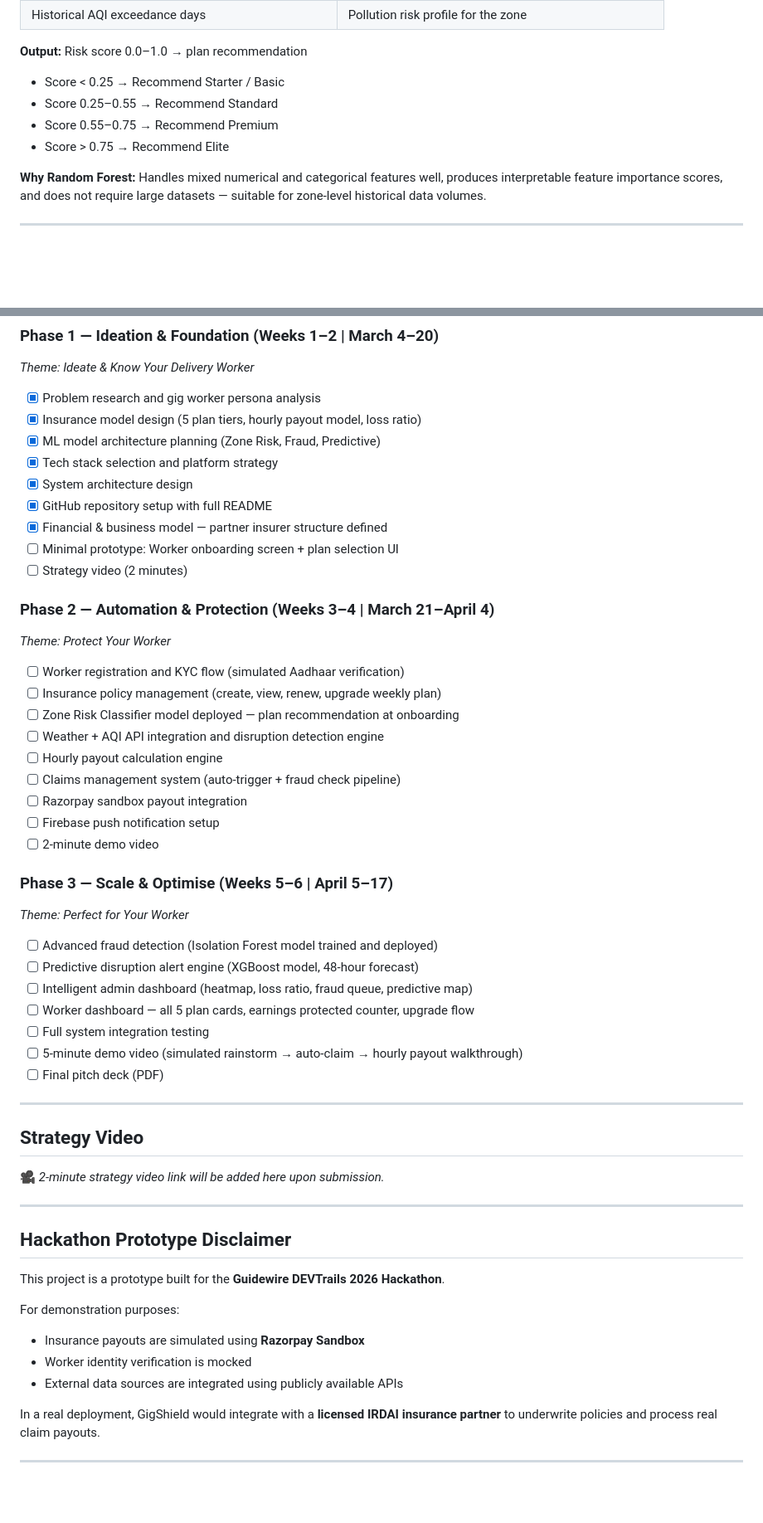
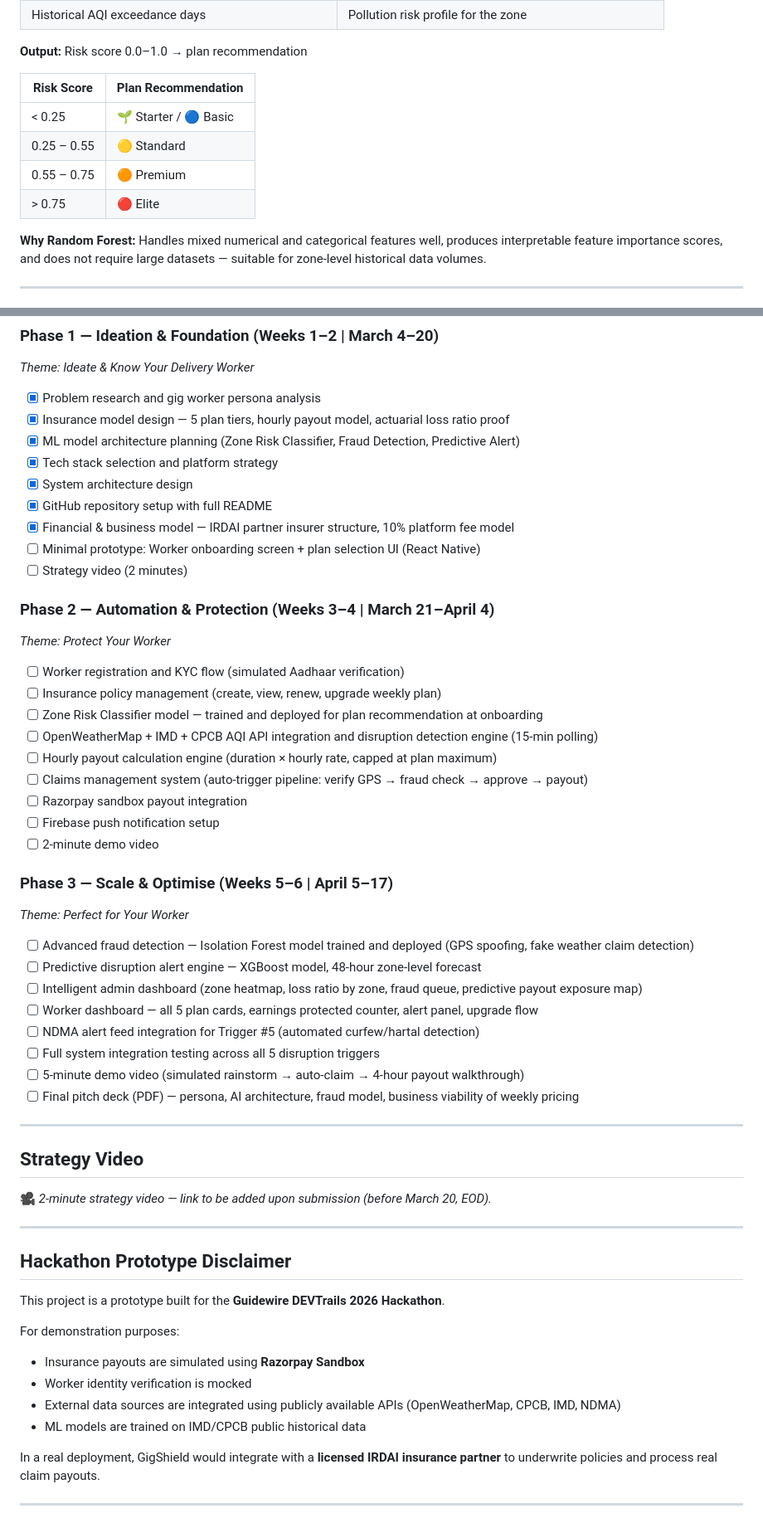
Before and after one commit to Dhayananth1511/AI-Powered-Parametric-Income-Protection-for-Food-Delivery-Workers, a Markdown page: README.md, 2 parts joined by grey strips. Shown at 83% size. Drawn GitHub-style; blank space fills up the shorter version.

```diff
--- a/README.md
+++ b/README.md
@@ -281,10 +315,13 @@ GigShield integrates three purpose-built ML models.
 | Historical AQI exceedance days | Pollution risk profile for the zone |
 
 **Output:** Risk score 0.0–1.0 → plan recommendation
-- Score < 0.25 → Recommend Starter / Basic
-- Score 0.25–0.55 → Recommend Standard
-- Score 0.55–0.75 → Recommend Premium
-- Score > 0.75 → Recommend Elite
+
+| Risk Score | Plan Recommendation |
+|---|---|
+| < 0.25 | 🌱 Starter / 🔵 Basic |
+| 0.25 – 0.55 | 🟡 Standard |
+| 0.55 – 0.75 | 🟠 Premium |
+| > 0.75 | 🔴 Elite |
 
 **Why Random Forest:** Handles mixed numerical and categorical features well, produces interpretable feature importance scores, and does not require large datasets — suitable for zone-level historical data volumes.
 
@@ -529,13 +570,13 @@ This exclusion boundary is by design — it keeps GigShield compliant, financial
 *Theme: Ideate & Know Your Delivery Worker*
 
 - [x] Problem research and gig worker persona analysis
-- [x] Insurance model design (5 plan tiers, hourly payout model, loss ratio)
-- [x] ML model architecture planning (Zone Risk, Fraud, Predictive)
+- [x] Insurance model design — 5 plan tiers, hourly payout model, actuarial loss ratio proof
+- [x] ML model architecture planning (Zone Risk Classifier, Fraud Detection, Predictive Alert)
 - [x] Tech stack selection and platform strategy
 - [x] System architecture design
 - [x] GitHub repository setup with full README
-- [x] Financial & business model — partner insurer structure defined
-- [ ] Minimal prototype: Worker onboarding screen + plan selection UI
+- [x] Financial & business model — IRDAI partner insurer structure, 10% platform fee model
+- [ ] Minimal prototype: Worker onboarding screen + plan selection UI (React Native)
 - [ ] Strategy video (2 minutes)
 
 ### Phase 2 — Automation & Protection (Weeks 3–4 | March 21–April 4)
@@ -543,10 +584,10 @@ This exclusion boundary is by design — it keeps GigShield compliant, financial
 
 - [ ] Worker registration and KYC flow (simulated Aadhaar verification)
 - [ ] Insurance policy management (create, view, renew, upgrade weekly plan)
-- [ ] Zone Risk Classifier model deployed — plan recommendation at onboarding
-- [ ] Weather + AQI API integration and disruption detection engine
-- [ ] Hourly payout calculation engine
-- [ ] Claims management system (auto-trigger + fraud check pipeline)
+- [ ] Zone Risk Classifier model — trained and deployed for plan recommendation at onboarding
+- [ ] OpenWeatherMap + IMD + CPCB AQI API integration and disruption detection engine (15-min polling)
+- [ ] Hourly payout calculation engine (duration × hourly rate, capped at plan maximum)
+- [ ] Claims management system (auto-trigger pipeline: verify GPS → fraud check → approve → payout)
 - [ ] Razorpay sandbox payout integration
 - [ ] Firebase push notification setup
 - [ ] 2-minute demo video
@@ -554,19 +595,20 @@ This exclusion boundary is by design — it keeps GigShield compliant, financial
 ### Phase 3 — Scale & Optimise (Weeks 5–6 | April 5–17)
 *Theme: Perfect for Your Worker*
 
-- [ ] Advanced fraud detection (Isolation Forest model trained and deployed)
-- [ ] Predictive disruption alert engine (XGBoost model, 48-hour forecast)
-- [ ] Intelligent admin dashboard (heatmap, loss ratio, fraud queue, predictive map)
-- [ ] Worker dashboard — all 5 plan cards, earnings protected counter, upgrade flow
-- [ ] Full system integration testing
-- [ ] 5-minute demo video (simulated rainstorm → auto-claim → hourly payout walkthrough)
-- [ ] Final pitch deck (PDF)
+- [ ] Advanced fraud detection — Isolation Forest model trained and deployed (GPS spoofing, fake weather claim detection)
+- [ ] Predictive disruption alert engine — XGBoost model, 48-hour zone-level forecast
+- [ ] Intelligent admin dashboard (zone heatmap, loss ratio by zone, fraud queue, predictive payout exposure map)
+- [ ] Worker dashboard — all 5 plan cards, earnings protected counter, alert panel, upgrade flow
+- [ ] NDMA alert feed integration for Trigger #5 (automated curfew/hartal detection)
+- [ ] Full system integration testing across all 5 disruption triggers
+- [ ] 5-minute demo video (simulated rainstorm → auto-claim → 4-hour payout walkthrough)
+- [ ] Final pitch deck (PDF) — persona, AI architecture, fraud model, business viability of weekly pricing
 
 ---
 
 ## Strategy Video
 
-🎥 *2-minute strategy video link will be added here upon submission.*
+🎥 *2-minute strategy video — link to be added upon submission (before March 20, EOD).*
 
 ---
 
@@ -575,10 +617,10 @@ This exclusion boundary is by design — it keeps GigShield compliant, financial
 This project is a prototype built for the **Guidewire DEVTrails 2026 Hackathon**.
 
 For demonstration purposes:
-
 - Insurance payouts are simulated using **Razorpay Sandbox**
 - Worker identity verification is mocked
-- External data sources are integrated using publicly available APIs
+- External data sources are integrated using publicly available APIs (OpenWeatherMap, CPCB, IMD, NDMA)
+- ML models are trained on IMD/CPCB public historical data
 
 In a real deployment, GigShield would integrate with a **licensed IRDAI insurance partner** to underwrite policies and process real claim payouts.
 
```
Also changed, not shown: other parts of README.md (+153 -115 lines).
